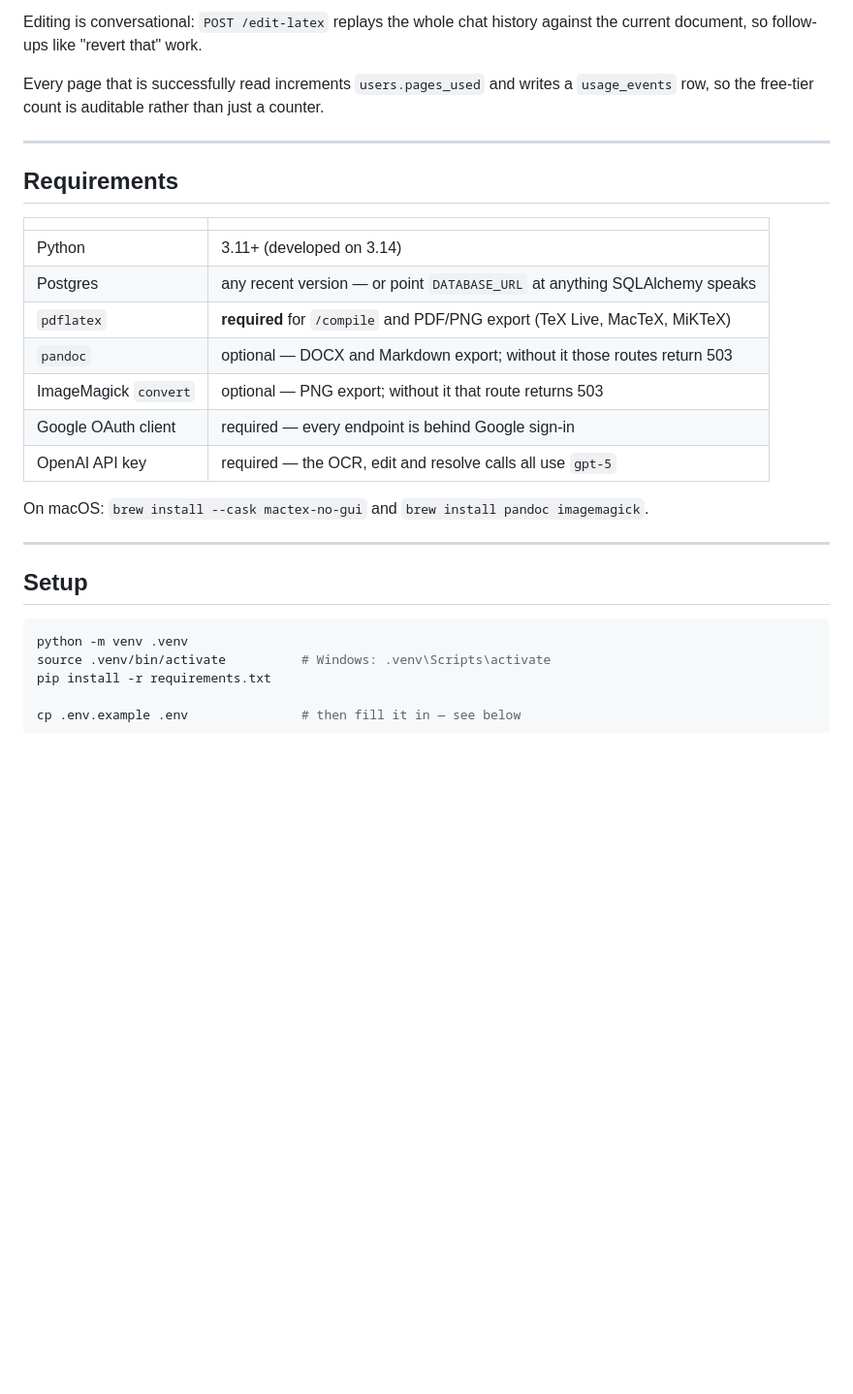
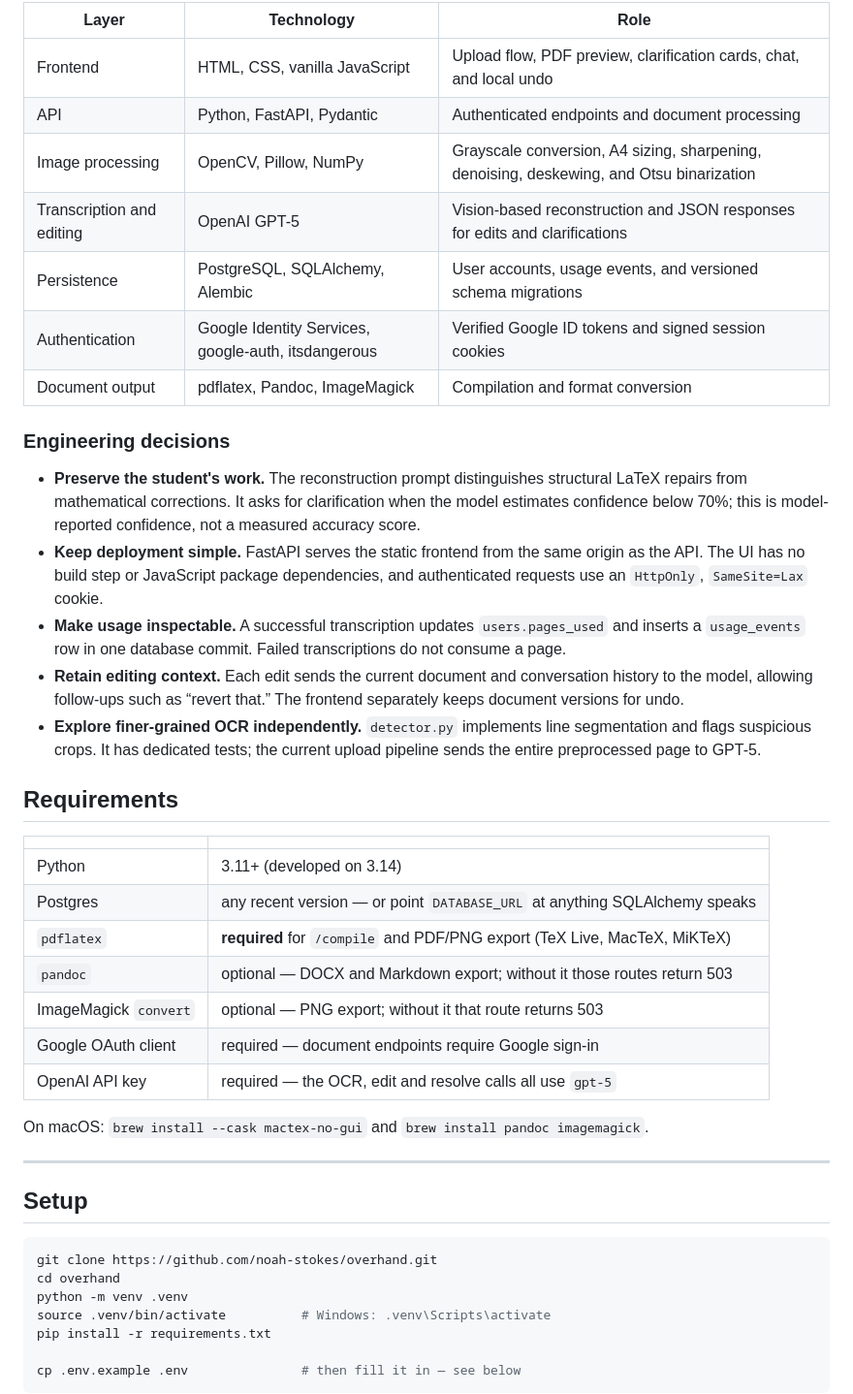
Before and after one commit to noah-stokes/overhand, a Markdown page: README.md, the part around one of its changes. Shown at 97% size. GitHub-like rendering; blank space fills up the shorter version.

````diff
--- a/README.md
+++ b/README.md
@@ -28,12 +44,33 @@ photo ──▶ processor.preprocess_image ──▶ cleaner.ocr_to_latex ──
 ```
 
-Editing is conversational: `POST /edit-latex` replays the whole chat history against
-the current document, so follow-ups like "revert that" work.
+| Layer | Technology | Role |
+| --- | --- | --- |
+| Frontend | HTML, CSS, vanilla JavaScript | Upload flow, PDF preview, clarification cards, chat, and local undo |
+| API | Python, FastAPI, Pydantic | Authenticated endpoints and document processing |
+| Image processing | OpenCV, Pillow, NumPy | Grayscale conversion, A4 sizing, sharpening, denoising, deskewing, and Otsu binarization |
+| Transcription and editing | OpenAI GPT-5 | Vision-based reconstruction and JSON responses for edits and clarifications |
+| Persistence | PostgreSQL, SQLAlchemy, Alembic | User accounts, usage events, and versioned schema migrations |
+| Authentication | Google Identity Services, google-auth, itsdangerous | Verified Google ID tokens and signed session cookies |
+| Document output | pdflatex, Pandoc, ImageMagick | Compilation and format conversion |
 
-Every page that is successfully read increments `users.pages_used` and writes a
-`usage_events` row, so the free-tier count is auditable rather than just a counter.
+### Engineering decisions
 
----
+- **Preserve the student's work.** The reconstruction prompt distinguishes
+  structural LaTeX repairs from mathematical corrections. It asks for clarification
+  when the model estimates confidence below 70%; this is model-reported confidence,
+  not a measured accuracy score.
+- **Keep deployment simple.** FastAPI serves the static frontend from the same
+  origin as the API. The UI has no build step or JavaScript package dependencies,
+  and authenticated requests use an `HttpOnly`, `SameSite=Lax` cookie.
+- **Make usage inspectable.** A successful transcription updates `users.pages_used`
+  and inserts a `usage_events` row in one database commit. Failed transcriptions
+  do not consume a page.
+- **Retain editing context.** Each edit sends the current document and conversation
+  history to the model, allowing follow-ups such as “revert that.” The frontend
+  separately keeps document versions for undo.
+- **Explore finer-grained OCR independently.** `detector.py` implements line
+  segmentation and flags suspicious crops. It has dedicated tests; the current
+  upload pipeline sends the entire preprocessed page to GPT-5.
 
 ## Requirements
 
@@ -44,7 +81,7 @@ Every page that is successfully read increments `users.pages_used` and writes a
 | `pdflatex` | **required** for `/compile` and PDF/PNG export (TeX Live, MacTeX, MiKTeX) |
 | `pandoc` | optional — DOCX and Markdown export; without it those routes return 503 |
 | ImageMagick `convert` | optional — PNG export; without it that route returns 503 |
-| Google OAuth client | required — every endpoint is behind Google sign-in |
+| Google OAuth client | required — document endpoints require Google sign-in |
 | OpenAI API key | required — the OCR, edit and resolve calls all use `gpt-5` |
 
 On macOS: `brew install --cask mactex-no-gui` and `brew install pandoc imagemagick`.
@@ -54,6 +91,8 @@ On macOS: `brew install --cask mactex-no-gui` and `brew install pandoc imagemagi
 ## Setup
 
 ```bash
+git clone https://github.com/noah-stokes/overhand.git
+cd overhand
 python -m venv .venv
 source .venv/bin/activate          # Windows: .venv\Scripts\activate
 pip install -r requirements.txt
````
Also changed, not shown: other parts of README.md (+56 -29 lines).
